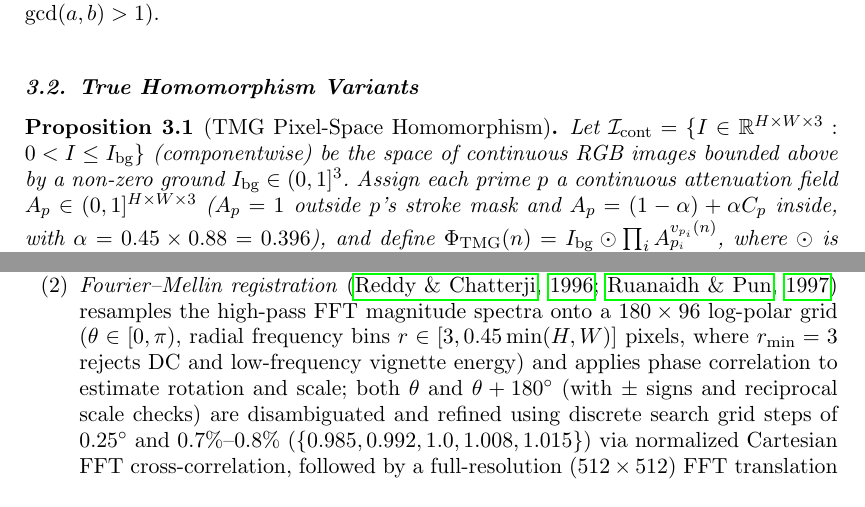
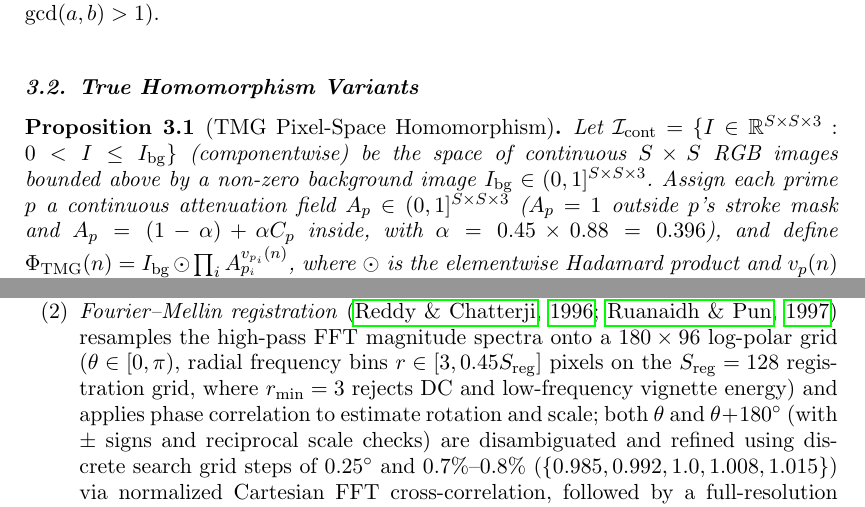
Before and after one commit to leolca/prime_visual_algebra, a LaTeX document (paper/main.tex): two parts of pages 5 and 9 of 13, joined at a grey line, cut so that both start at the same text. Compiled offline with pdfLaTeX.

Commit message:
Use S x S x 3 in Prop 3.1 and S_reg in Fourier-Mellin to eliminate H, W symbol collisions

```diff
--- a/paper/main.tex
+++ b/paper/main.tex
@@ -113,7 +113,7 @@ Like kanji radicals or calligraphic components, these generative grammars preser
 
 \subsection{True Homomorphism Variants}
 \begin{proposition}[TMG Pixel-Space Homomorphism]
-Let $\mathcal{I}_{\mathrm{cont}} = \{I \in \mathbb{R}^{H \times W \times 3} : 0 < I \le I_{\mathrm{bg}}\}$ (componentwise) be the space of continuous RGB images bounded above by a non-zero ground $I_{\mathrm{bg}} \in (0, 1]^3$. Assign each prime $p$ a continuous attenuation field $A_p \in (0, 1]^{H \times W \times 3}$ ($A_p = 1$ outside $p$'s stroke mask and $A_p = (1 - \alpha) + \alpha C_p$ inside, with $\alpha = 0.45 \times 0.88 = 0.396$), and define $\Phi_{\mathrm{TMG}}(n) = I_{\mathrm{bg}} \odot \prod_i A_{p_i}^{v_{p_i}(n)}$, where $\odot$ is the elementwise Hadamard product and $v_p(n)$ is the $p$-adic valuation of $n$. Under the pixelwise composition law
+Let $\mathcal{I}_{\mathrm{cont}} = \{I \in \mathbb{R}^{S \times S \times 3} : 0 < I \le I_{\mathrm{bg}}\}$ (componentwise) be the space of continuous $S \times S$ RGB images bounded above by a non-zero background image $I_{\mathrm{bg}} \in (0, 1]^{S \times S \times 3}$. Assign each prime $p$ a continuous attenuation field $A_p \in (0, 1]^{S \times S \times 3}$ ($A_p = 1$ outside $p$'s stroke mask and $A_p = (1 - \alpha) + \alpha C_p$ inside, with $\alpha = 0.45 \times 0.88 = 0.396$), and define $\Phi_{\mathrm{TMG}}(n) = I_{\mathrm{bg}} \odot \prod_i A_{p_i}^{v_{p_i}(n)}$, where $\odot$ is the elementwise Hadamard product and $v_p(n)$ is the $p$-adic valuation of $n$. Under the pixelwise composition law
 \begin{equation}
   I(a) \star I(b) := I_{\mathrm{bg}} \odot \left(\frac{I(a)}{I_{\mathrm{bg}}}\right) \odot \left(\frac{I(b)}{I_{\mathrm{bg}}}\right),
 \end{equation}
@@ -210,7 +210,7 @@ Rather than splitting a multi-character message into separate tiles, we encode a
 To align rotated, translated, and scaled (RTS) canvases without external finder squares or corner dots, we paint an \emph{integrated registration pattern} (top-skein $T_0$, $26$ steps, $12\%$ margin, width scale $0.028$) on top of the glazed data strokes. Crucially, both the PRNG seed and pigment color of $T_0$ are parameterizable: a default public seed ($\texttt{0x20261124}$, Venetian crimson $C_{T_0} = \texttt{\#8b101c}$) enables open decoding, whereas an artist-chosen seed and color (e.g., Ultramarine \texttt{\#163a70} or Forest Viridian \texttt{\#145233}) yield distinct visual compositions and act as a keyed registration template (optionally stamped as a small margin signature). During decoding:
 \begin{enumerate}
   \item A soft chromatic response map $M(x,y) = \exp(-\|I(x,y) - C_{T_0}\|_2^2 / 30^2)$ isolates $T_0$ from the distorted canvas on a $0.25\times$ downsampled grid ($128 \times 128$ canonical).
-  \item \emph{Fourier--Mellin registration} \citep{reddy1996fft,oruanaidh1997rotation} resamples the high-pass FFT magnitude spectra onto a $180 \times 96$ log-polar grid ($\theta \in [0, \pi)$, radial frequency bins $r \in [3, 0.45\min(H,W)]$ pixels, where $r_{\min} = 3$ rejects DC and low-frequency vignette energy) and applies phase correlation to estimate rotation and scale; both $\theta$ and $\theta + 180^\circ$ (with $\pm$ signs and reciprocal scale checks) are disambiguated and refined using discrete search grid steps of $0.25^\circ$ and $0.7\%$--$0.8\%$ ($\{0.985, 0.992, 1.0, 1.008, 1.015\}$) via normalized Cartesian FFT cross-correlation, followed by a full-resolution ($512 \times 512$) FFT translation polish within $\pm 24$~px per axis.
+  \item \emph{Fourier--Mellin registration} \citep{reddy1996fft,oruanaidh1997rotation} resamples the high-pass FFT magnitude spectra onto a $180 \times 96$ log-polar grid ($\theta \in [0, \pi)$, radial frequency bins $r \in [3, 0.45 S_{\mathrm{reg}}]$ pixels on the $S_{\mathrm{reg}} = 128$ registration grid, where $r_{\min} = 3$ rejects DC and low-frequency vignette energy) and applies phase correlation to estimate rotation and scale; both $\theta$ and $\theta + 180^\circ$ (with $\pm$ signs and reciprocal scale checks) are disambiguated and refined using discrete search grid steps of $0.25^\circ$ and $0.7\%$--$0.8\%$ ($\{0.985, 0.992, 1.0, 1.008, 1.015\}$) via normalized Cartesian FFT cross-correlation, followed by a full-resolution ($512 \times 512$) FFT translation polish within $\pm 24$~px per axis.
   \item Masking out $T_0$, taking the negative logarithm of the normalized ground converts multiplicative glazing into an \emph{exact linear system} in log-attenuation space:
   \[
     L_{\mathrm{obs}}(x,y) := -\log\!\left(\frac{I_{\mathrm{aligned}}(x,y)}{I_{\mathrm{bg}}}\right) \approx \sum_{j=0}^{K-1} b_j\, L_j(x,y),
```
Also changed, not shown: 1 other file.
